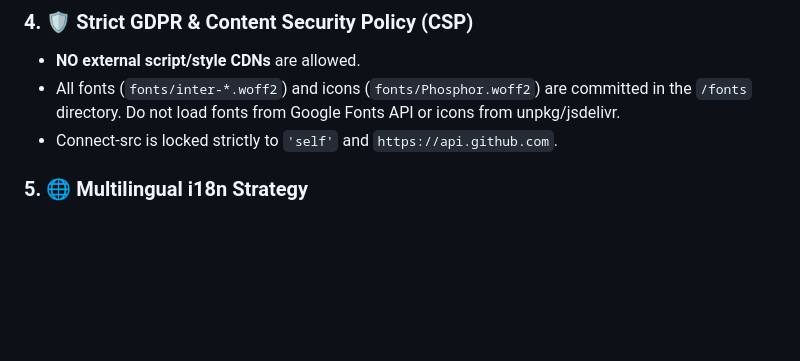
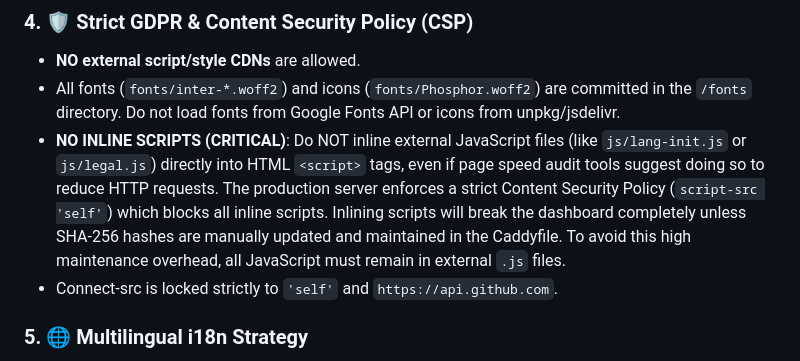
Before and after one commit to Shik3i/KoalaStartpage, a Markdown page: AI_INIT.md, the part around the change. Drawn GitHub-style; blank space fills up the shorter version.

Commit message:
docs: add strict instruction prohibiting inline scripts in AI_INIT.md

```diff
--- a/AI_INIT.md
+++ b/AI_INIT.md
@@ -59,6 +59,7 @@ Since Tailwind classes are purged:
 ### 4. 🛡️ Strict GDPR & Content Security Policy (CSP)
 - **NO external script/style CDNs** are allowed.
 - All fonts (`fonts/inter-*.woff2`) and icons (`fonts/Phosphor.woff2`) are committed in the `/fonts` directory. Do not load fonts from Google Fonts API or icons from unpkg/jsdelivr.
+- **NO INLINE SCRIPTS (CRITICAL)**: Do NOT inline external JavaScript files (like `js/lang-init.js` or `js/legal.js`) directly into HTML `<script>` tags, even if page speed audit tools suggest doing so to reduce HTTP requests. The production server enforces a strict Content Security Policy (`script-src 'self'`) which blocks all inline scripts. Inlining scripts will break the dashboard completely unless SHA-256 hashes are manually updated and maintained in the Caddyfile. To avoid this high maintenance overhead, all JavaScript must remain in external `.js` files.
 - Connect-src is locked strictly to `'self'` and `https://api.github.com`.
 
 ### 5. 🌐 Multilingual i18n Strategy
```
